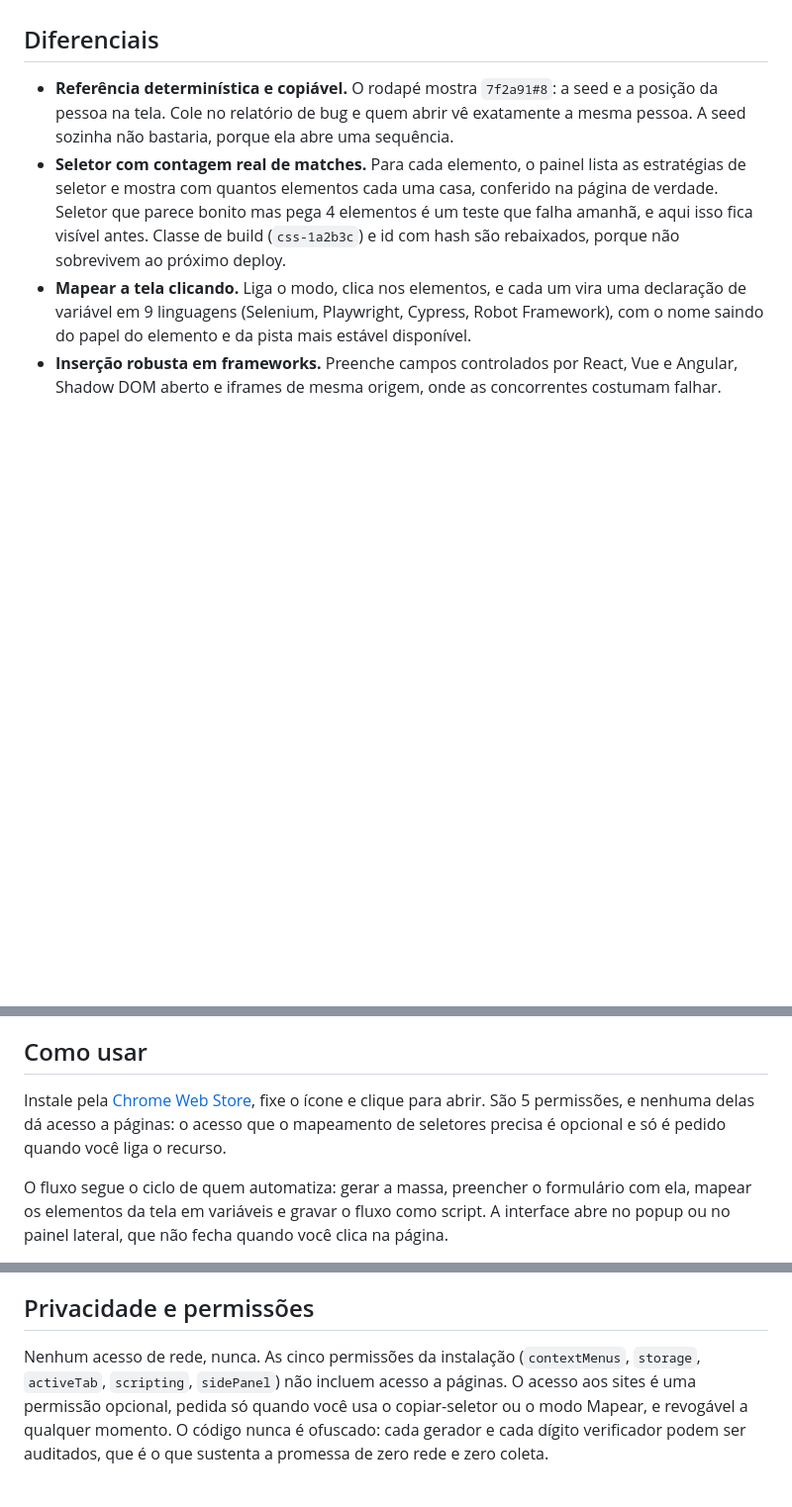
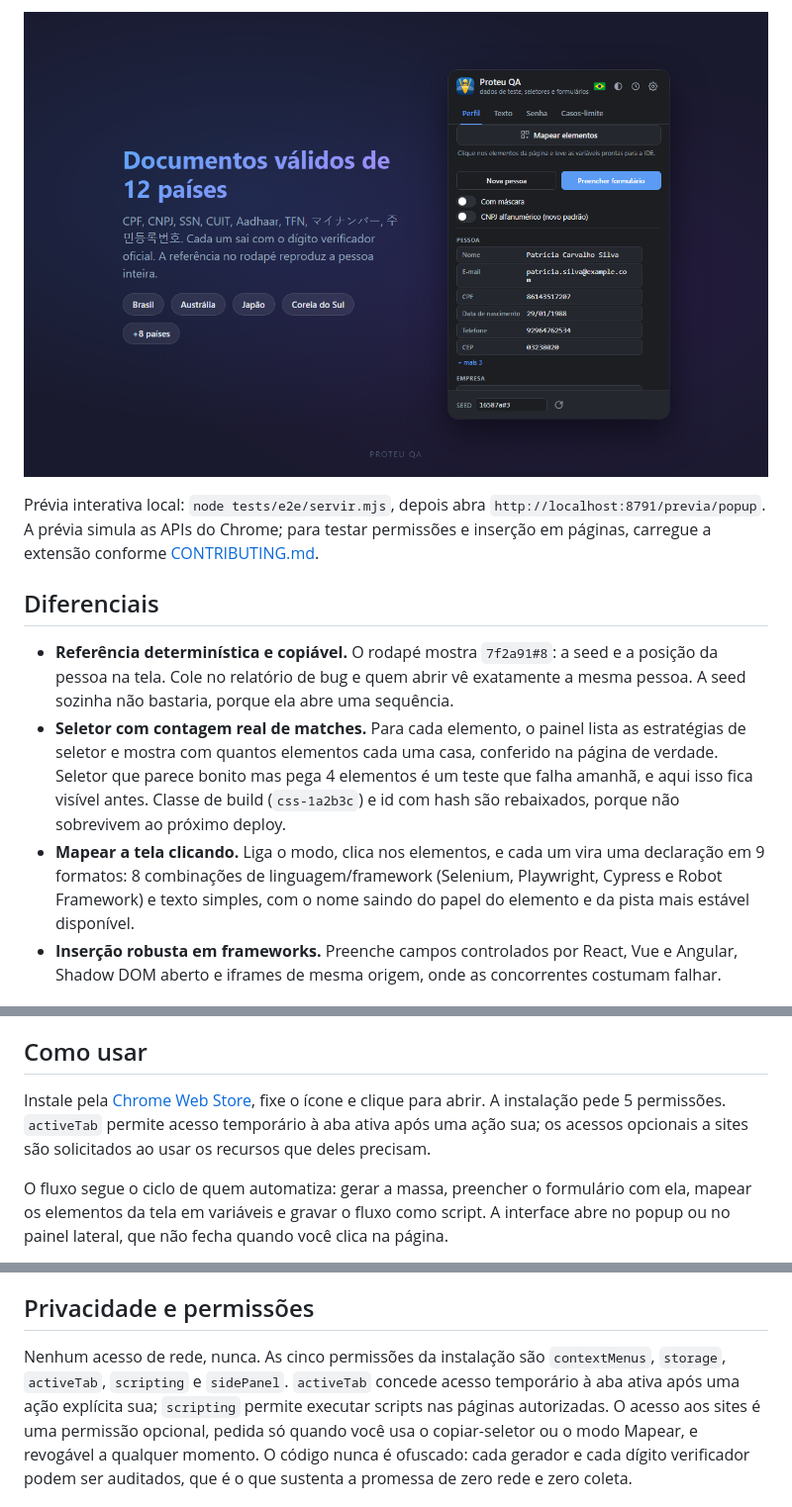
Before and after one commit to JonnasFigueiredo/proteu, a Markdown page: README.md, 3 parts joined by grey strips. Shown at 99% size. Drawn GitHub-style; pictures changed too: docs/images/documentos.png (added); blank space fills up the shorter version.

```diff
--- a/README.md
+++ b/README.md
@@ -13,5 +13,10 @@ de ser "não reproduzível".
 
-<!-- gif do produto entra aqui -->
+![Geração de dados no Proteu QA](docs/images/documentos.png)
+
+Prévia interativa local: `node tests/e2e/servir.mjs`, depois abra
+`http://localhost:8791/previa/popup`. A prévia simula as APIs do Chrome;
+para testar permissões e inserção em páginas, carregue a extensão conforme
+[CONTRIBUTING.md](CONTRIBUTING.md).
 
 ## Diferenciais
 
@@ -24,8 +29,8 @@ de ser "não reproduzível".
   falha amanhã, e aqui isso fica visível antes. Classe de build (`css-1a2b3c`) e id
   com hash são rebaixados, porque não sobrevivem ao próximo deploy.
 - **Mapear a tela clicando.** Liga o modo, clica nos elementos, e cada um vira uma
-  declaração de variável em 9 linguagens (Selenium, Playwright, Cypress, Robot
-  Framework), com o nome saindo do papel do elemento e da pista mais estável
+  declaração em 9 formatos: 8 combinações de linguagem/framework
+  (Selenium, Playwright, Cypress e Robot Framework) e texto simples, com o nome saindo do papel do elemento e da pista mais estável
   disponível.
 - **Inserção robusta em frameworks.** Preenche campos controlados por React, Vue e
   Angular, Shadow DOM aberto e iframes de mesma origem, onde as concorrentes
@@ -53,9 +58,9 @@ de ser "não reproduzível".
 ## Como usar
 
 Instale pela [Chrome Web Store](https://chromewebstore.google.com/detail/proteu-qa/edpjppimngkekieldgokejdccfpiehgn),
-fixe o ícone e clique para abrir. São 5 permissões, e nenhuma delas dá acesso a
-páginas: o acesso que o mapeamento de seletores precisa é opcional e só é pedido
-quando você liga o recurso.
+fixe o ícone e clique para abrir. A instalação pede 5 permissões. `activeTab` permite acesso temporário à aba
+ativa após uma ação sua; os acessos opcionais a sites são solicitados ao usar
+os recursos que deles precisam.
 
 O fluxo segue o ciclo de quem automatiza: gerar a massa, preencher o formulário com
 ela, mapear os elementos da tela em variáveis e gravar o fluxo como script. A
@@ -76,8 +81,10 @@ passar a usar.
 
 ## Privacidade e permissões
 
-Nenhum acesso de rede, nunca. As cinco permissões da instalação (`contextMenus`,
-`storage`, `activeTab`, `scripting`, `sidePanel`) não incluem acesso a páginas. O
+Nenhum acesso de rede, nunca. As cinco permissões da instalação são `contextMenus`,
+`storage`, `activeTab`, `scripting` e `sidePanel`. `activeTab` concede acesso
+temporário à aba ativa após uma ação explícita sua; `scripting` permite executar
+scripts nas páginas autorizadas. O
 acesso aos sites é uma permissão opcional, pedida só quando você usa o copiar-seletor
 ou o modo Mapear, e revogável a qualquer momento. O código nunca é ofuscado: cada
 gerador e cada dígito verificador podem ser auditados, que é o que sustenta a
```
Also changed, not shown: other parts of README.md (+3 -1 lines), CHANGELOG.md (+10 -0 lines), CONTRIBUTING.md (+1 -1 lines), docs/RELEASING.md (added, +32 -0 lines), 6 other files.
